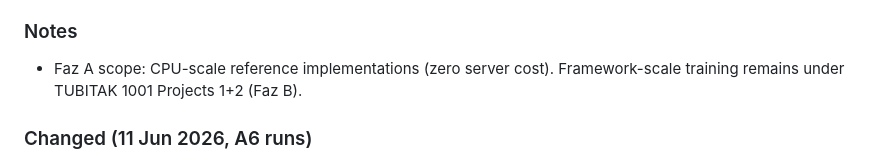
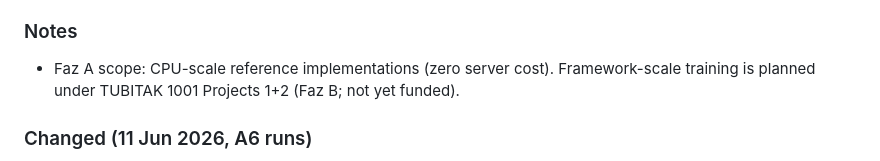
Before and after one commit to Orfeomete/cdsa-bb3, a Markdown page: CHANGELOG.md, the part around the change. GitHub-like rendering.

Commit message:
changelog: TÜBİTAK register — planned, not funded
Clarified funding status for Faz B in the notes section.

```diff
--- a/CHANGELOG.md
+++ b/CHANGELOG.md
@@ -163,7 +163,7 @@ and the project adheres to [Semantic Versioning](https://semver.org/).
   synthetic_data) unchanged.
 ### Notes
 - Faz A scope: CPU-scale reference implementations (zero server cost).
-  Framework-scale training remains under TUBITAK 1001 Projects 1+2 (Faz B).
+  Framework-scale training is planned under TUBITAK 1001 Projects 1+2 (Faz B; not yet funded).
 
 ### Changed (11 Jun 2026, A6 runs)
 - PPOActorCritic: reward_scale + global gradient-norm clipping.
```
